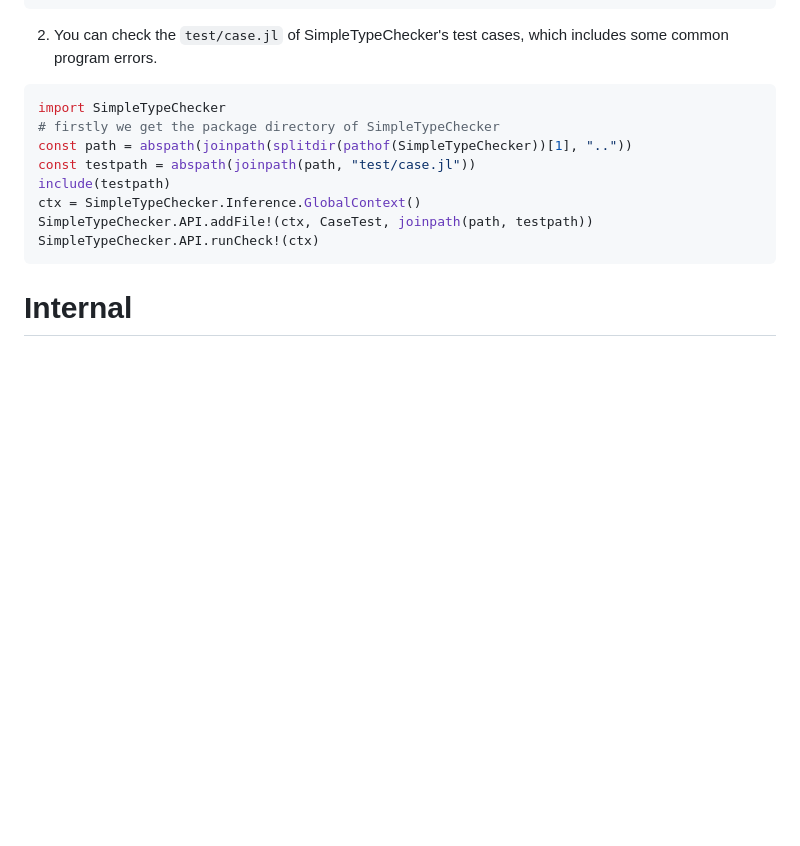
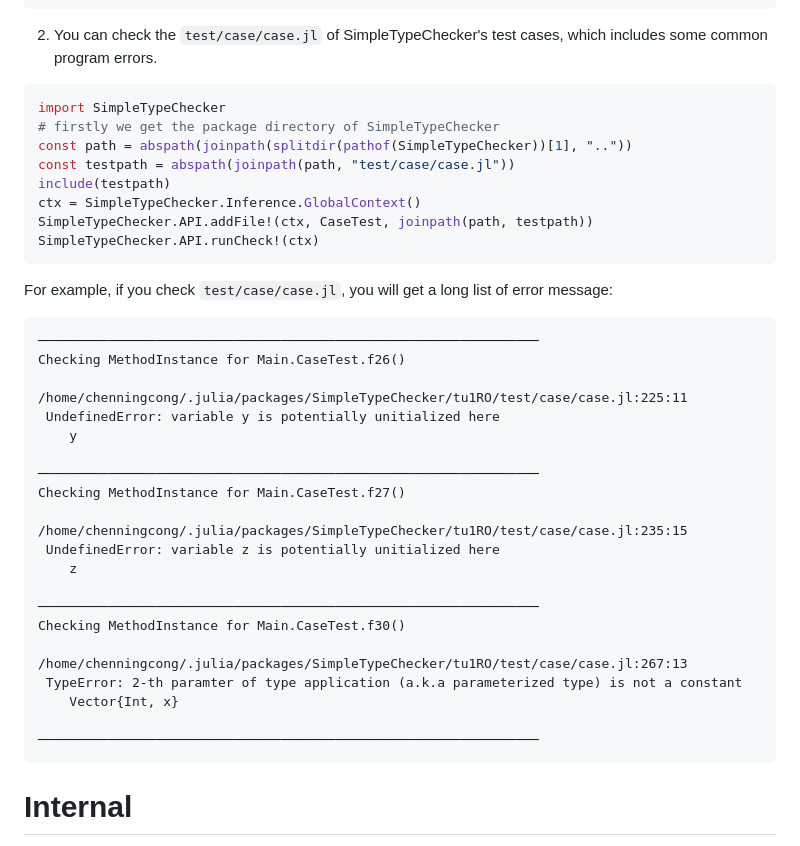
Before and after one commit to ChenNingCong/SimpleTypeChecker, a Markdown page: README.md, the part around the change. Drawn GitHub-style; blank space fills up the shorter version.

````diff
--- a/README.md
+++ b/README.md
@@ -35,16 +35,42 @@ SimpleTypeChecker.API.addFile!(ctx, SimpleTypeChecker.Inference, joinpath(path,
 SimpleTypeChecker.API.addFile!(ctx, SimpleTypeChecker.Server, joinpath(path, "src/server/SimpleHTTPServer.jl"))
 SimpleTypeChecker.API.runCheck!(ctx)
 ```
-2. You can check the `test/case.jl` of SimpleTypeChecker's test cases, which includes some common program errors.
+2. You can check the `test/case/case.jl` of SimpleTypeChecker's test cases, which includes some common program errors.
 ```julia
 import SimpleTypeChecker
 # firstly we get the package directory of SimpleTypeChecker
 const path = abspath(joinpath(splitdir(pathof(SimpleTypeChecker))[1], ".."))
-const testpath = abspath(joinpath(path, "test/case.jl"))
+const testpath = abspath(joinpath(path, "test/case/case.jl"))
 include(testpath)
 ctx = SimpleTypeChecker.Inference.GlobalContext()
 SimpleTypeChecker.API.addFile!(ctx, CaseTest, joinpath(path, testpath))
 SimpleTypeChecker.API.runCheck!(ctx)
+```
+
+For example, if you check `test/case/case.jl`, you will get a long list of error message:
+```
+────────────────────────────────────────────────────────────────
+Checking MethodInstance for Main.CaseTest.f26()
+
+/home/chenningcong/.julia/packages/SimpleTypeChecker/tu1RO/test/case/case.jl:225:11
+ UndefinedError: variable y is potentially unitialized here
+    y
+
+────────────────────────────────────────────────────────────────
+Checking MethodInstance for Main.CaseTest.f27()
+
+/home/chenningcong/.julia/packages/SimpleTypeChecker/tu1RO/test/case/case.jl:235:15
+ UndefinedError: variable z is potentially unitialized here
+    z
+
+────────────────────────────────────────────────────────────────
+Checking MethodInstance for Main.CaseTest.f30()
+
+/home/chenningcong/.julia/packages/SimpleTypeChecker/tu1RO/test/case/case.jl:267:13
+ TypeError: 2-th paramter of type application (a.k.a parameterized type) is not a constant
+    Vector{Int, x}
+
+────────────────────────────────────────────────────────────────
 ```
 
 # Internal
````
